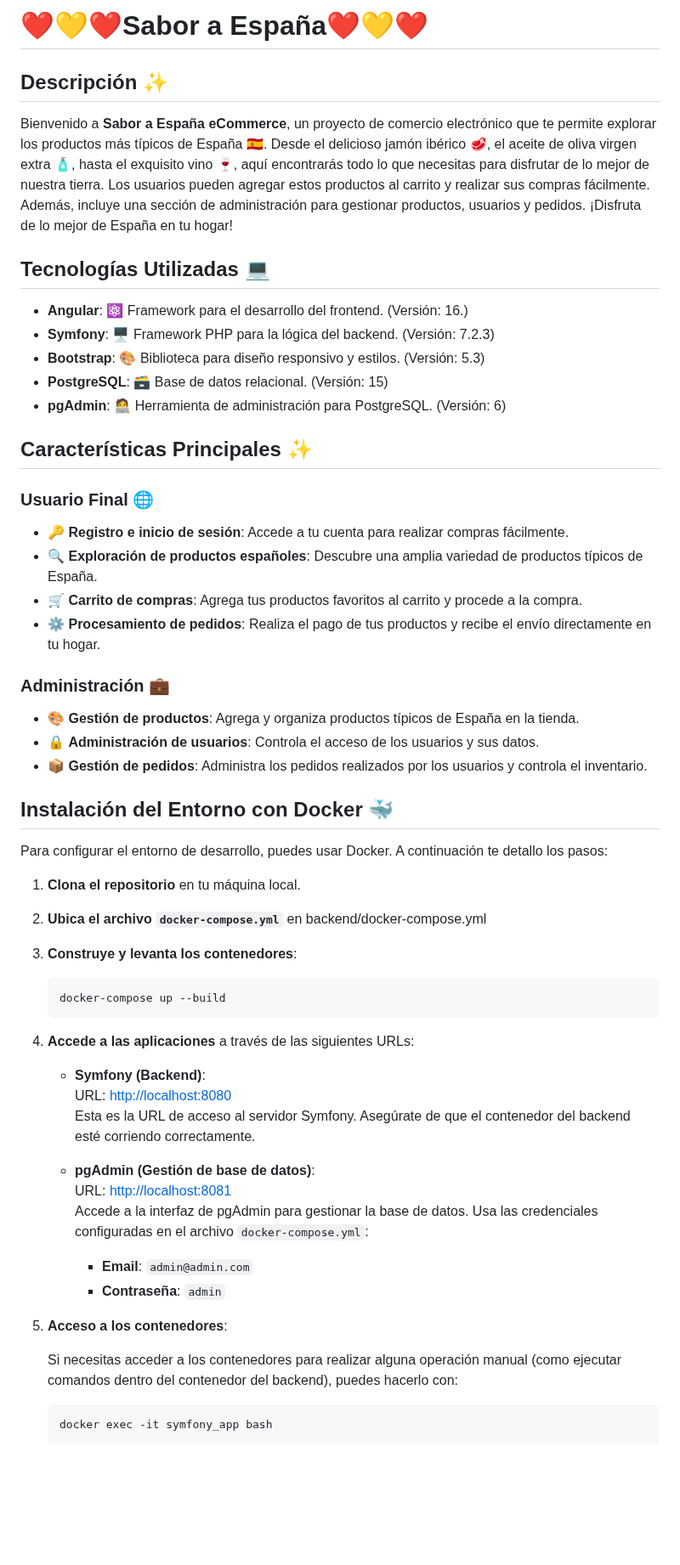
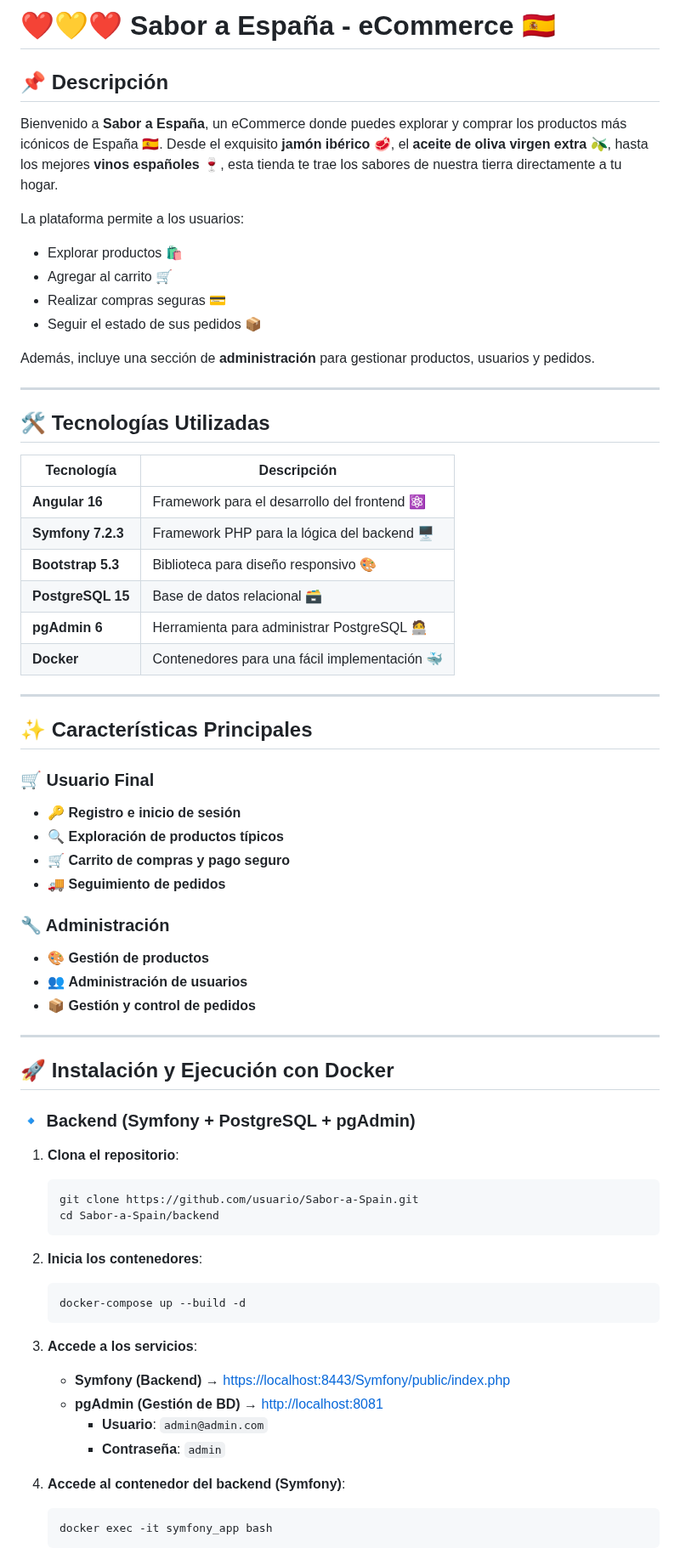
Before and after one commit to alejandroMortur/Sabor-a-Spain, a Markdown page: README.md, the part around one of its changes. Shown at 85% size. Drawn GitHub-style; blank space fills up the shorter version.

````diff
--- a/README.md
+++ b/README.md
@@ -1,61 +1,67 @@
-# ❤️💛❤️**Sabor a España**❤️💛❤️
+# ❤️💛❤️ Sabor a España - eCommerce 🇪🇸
 
-## Descripción ✨
-Bienvenido a **Sabor a España eCommerce**, un proyecto de comercio electrónico que te permite explorar los productos más típicos de España 🇪🇸. Desde el delicioso jamón ibérico 🥩, el aceite de oliva virgen extra 🧴, hasta el exquisito vino 🍷, aquí encontrarás todo lo que necesitas para disfrutar de lo mejor de nuestra tierra. Los usuarios pueden agregar estos productos al carrito y realizar sus compras fácilmente. Además, incluye una sección de administración para gestionar productos, usuarios y pedidos. ¡Disfruta de lo mejor de España en tu hogar!
+## 📌 Descripción
+Bienvenido a **Sabor a España**, un eCommerce donde puedes explorar y comprar los productos más icónicos de España 🇪🇸. Desde el exquisito **jamón ibérico** 🥩, el **aceite de oliva virgen extra** 🫒, hasta los mejores **vinos españoles** 🍷, esta tienda te trae los sabores de nuestra tierra directamente a tu hogar.
 
-## Tecnologías Utilizadas 💻
+La plataforma permite a los usuarios:
+- Explorar productos 🛍️
+- Agregar al carrito 🛒
+- Realizar compras seguras 💳
+- Seguir el estado de sus pedidos 📦
 
+Además, incluye una sección de **administración** para gestionar productos, usuarios y pedidos.
 
-- **Angular**: ⚛️ Framework para el desarrollo del frontend. (Versión: 16.)
-- **Symfony**: 🖥️ Framework PHP para la lógica del backend. (Versión: 7.2.3)
-- **Bootstrap**: 🎨 Biblioteca para diseño responsivo y estilos. (Versión: 5.3)
-- **PostgreSQL**: 🗃️ Base de datos relacional. (Versión: 15)
-- **pgAdmin**: 🧑‍💻 Herramienta de administración para PostgreSQL. (Versión: 6)
+---
 
+## 🛠️ Tecnologías Utilizadas
 
-## Características Principales ✨
+| Tecnología  | Descripción |
+|-------------|------------|
+| **Angular 16** | Framework para el desarrollo del frontend ⚛️ |
+| **Symfony 7.2.3** | Framework PHP para la lógica del backend 🖥️ |
+| **Bootstrap 5.3** | Biblioteca para diseño responsivo 🎨 |
+| **PostgreSQL 15** | Base de datos relacional 🗃️ |
+| **pgAdmin 6** | Herramienta para administrar PostgreSQL 🧑‍💻 |
+| **Docker** | Contenedores para una fácil implementación 🐳 |
 
-### Usuario Final 🌐
-- 🔑 **Registro e inicio de sesión**: Accede a tu cuenta para realizar compras fácilmente.
-- 🔍 **Exploración de productos españoles**: Descubre una amplia variedad de productos típicos de España.
-- 🛒 **Carrito de compras**: Agrega tus productos favoritos al carrito y procede a la compra.
-- ⚙️ **Procesamiento de pedidos**: Realiza el pago de tus productos y recibe el envío directamente en tu hogar.
+---
 
-### Administración 💼
-- 🎨 **Gestión de productos**: Agrega y organiza productos típicos de España en la tienda.
-- 🔒 **Administración de usuarios**: Controla el acceso de los usuarios y sus datos.
-- 📦 **Gestión de pedidos**: Administra los pedidos realizados por los usuarios y controla el inventario.
+## ✨ Características Principales
 
-## Instalación del Entorno con Docker 🐳
+### 🛒 Usuario Final
+- 🔑 **Registro e inicio de sesión**
+- 🔍 **Exploración de productos típicos**
+- 🛒 **Carrito de compras y pago seguro**
+- 🚚 **Seguimiento de pedidos**
 
-Para configurar el entorno de desarrollo, puedes usar Docker. A continuación te detallo los pasos:
+### 🔧 Administración
+- 🎨 **Gestión de productos**
+- 👥 **Administración de usuarios**
+- 📦 **Gestión y control de pedidos**
 
-1. **Clona el repositorio** en tu máquina local.
+---
 
-2. **Ubica el archivo `docker-compose.yml`** en backend/docker-compose.yml
+## 🚀 Instalación y Ejecución con Docker
 
-3. **Construye y levanta los contenedores**:
+### 🔹 Backend (Symfony + PostgreSQL + pgAdmin)
+1. **Clona el repositorio**:
+   ```bash
+   git clone https://github.com/usuario/Sabor-a-Spain.git
+   cd Sabor-a-Spain/backend
+   ```
 
-    ```bash
-    docker-compose up --build
-    ```
+2. **Inicia los contenedores**:
+   ```bash
+   docker-compose up --build -d
+   ```
 
-4. **Accede a las aplicaciones** a través de las siguientes URLs:
-
-   - **Symfony (Backend)**:
-     URL: [http://localhost:8080](http://localhost:8080)
-     Esta es la URL de acceso al servidor Symfony. Asegúrate de que el contenedor del backend esté corriendo correctamente.
-
-   - **pgAdmin (Gestión de base de datos)**:
-     URL: [http://localhost:8081](http://localhost:8081)
-     Accede a la interfaz de pgAdmin para gestionar la base de datos. Usa las credenciales configuradas en el archivo `docker-compose.yml`:
-     - **Email**: `admin@admin.com`
+3. **Accede a los servicios**:
+   - **Symfony (Backend)** → [https://localhost:8443/Symfony/public/index.php](https://localhost:8443/Symfony/public/index.php)
+   - **pgAdmin (Gestión de BD)** → [http://localhost:8081](http://localhost:8081)
+     - **Usuario**: `admin@admin.com`
      - **Contraseña**: `admin`
 
-5. **Acceso a los contenedores**:
-
-   Si necesitas acceder a los contenedores para realizar alguna operación manual (como ejecutar comandos dentro del contenedor del backend), puedes hacerlo con:
-
+4. **Accede al contenedor del backend (Symfony)**:
    ```bash
    docker exec -it symfony_app bash
    ```
````
Also changed, not shown: other parts of README.md (+38 -4 lines).
